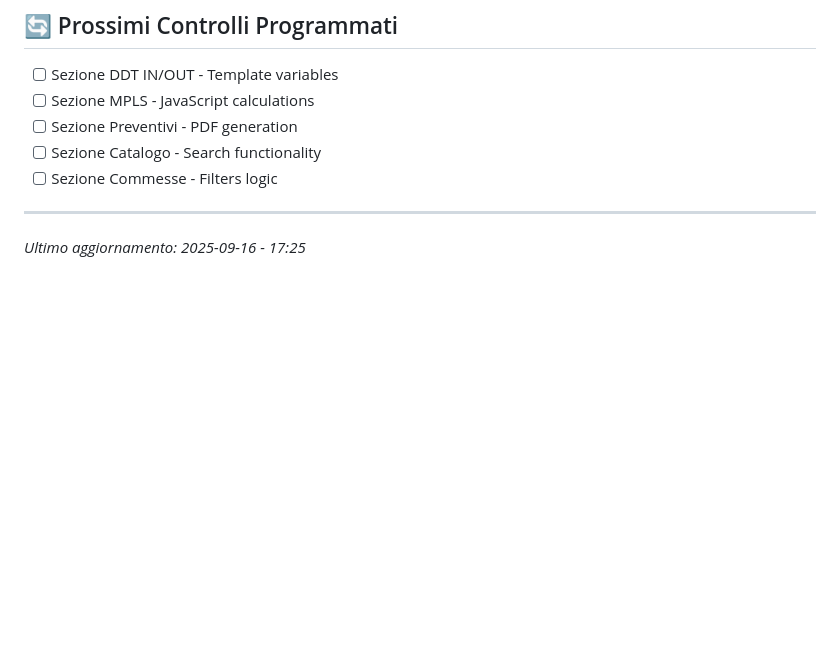
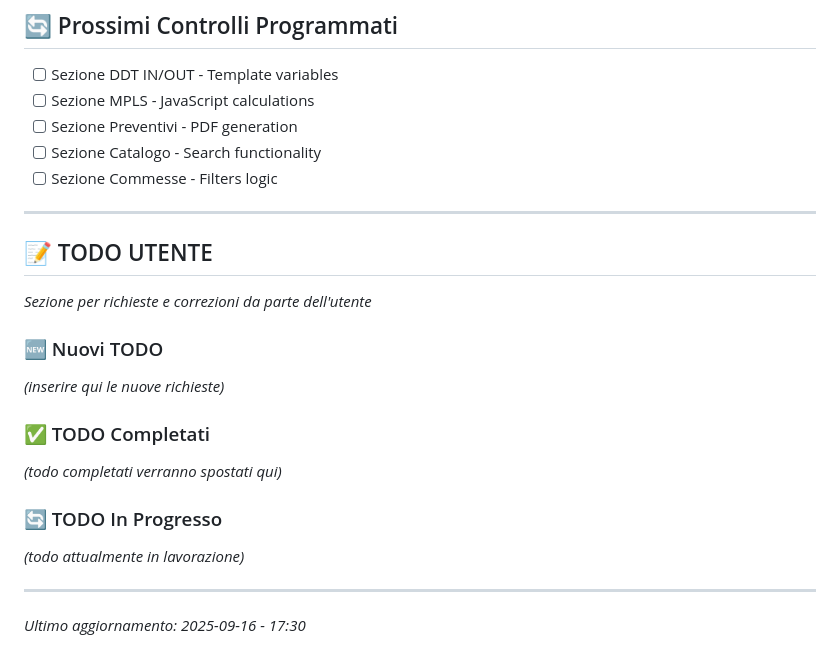
Before and after one commit to acgclimaservice/cruscotto, a Markdown page: FIXPOINT.md, the part around the change. Rendered like a GitHub page; blank space fills up the shorter version.

Commit message:
Add: Sezione TODO utente nel FIXPOINT per tracking richieste
- Aggiunta sezione "📝 TODO UTENTE" nel FIXPOINT.md
- Sottosezioni: 🆕 Nuovi TODO, ✅ TODO Completati, 🔄 TODO In Progresso
- Permette all'utente di inserire richieste/correzioni da tracciare
- Integrazione workflow utente con sistema controlli qualità FIXPOINT
- Migliorata collaborazione e visibility tasks pendenti

🤖 Generated with [Claude Code](https://claude.ai/code)

Co-Authored-By: Claude <noreply@anthropic.com>

```diff
--- a/FIXPOINT.md
+++ b/FIXPOINT.md
@@ -411,4 +411,19 @@ Sezione dedicata ai controlli sistematici e riparazioni effettuate sul sistema C
 
 ---
 
-*Ultimo aggiornamento: 2025-09-16 - 17:25*
+## 📝 TODO UTENTE
+
+*Sezione per richieste e correzioni da parte dell'utente*
+
+### 🆕 Nuovi TODO
+*(inserire qui le nuove richieste)*
+
+### ✅ TODO Completati
+*(todo completati verranno spostati qui)*
+
+### 🔄 TODO In Progresso
+*(todo attualmente in lavorazione)*
+
+---
+
+*Ultimo aggiornamento: 2025-09-16 - 17:30*
```
